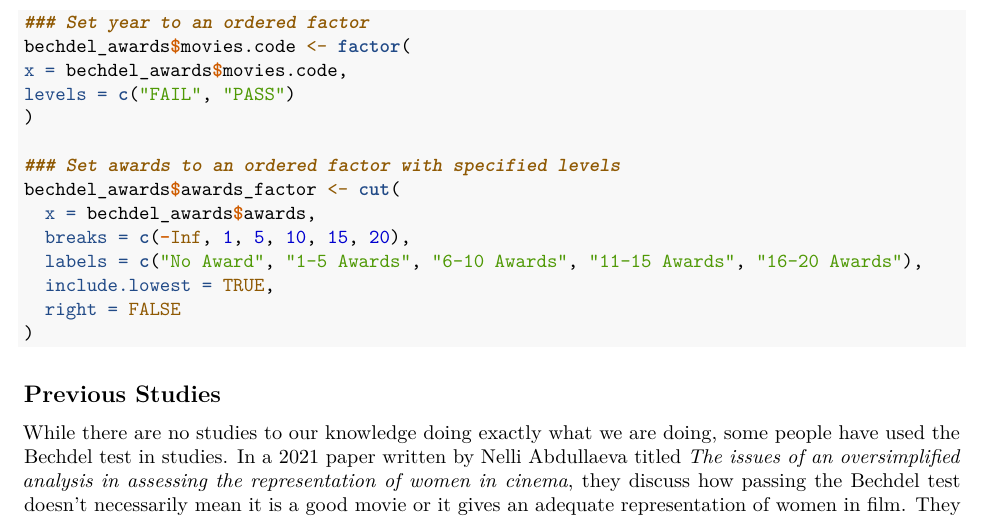
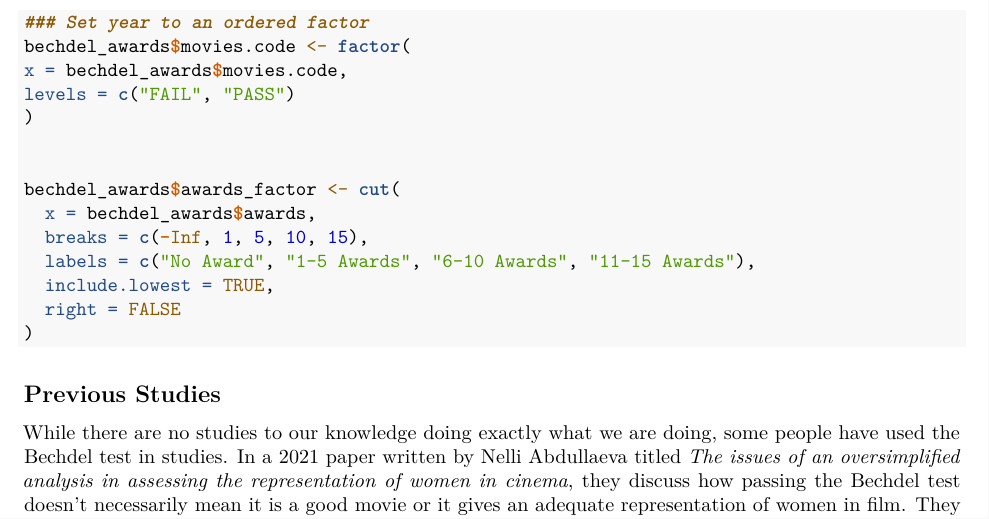
Before and after one commit to Ola-renee/STAT461, an R Markdown document (STAT 461 Final.Rmd): part of page 2 of 4, cut so that both start at the same text. Rendered offline with R 4.5, knitr and Pandoc, then LaTeX, with nearby package versions; some code elsewhere in the file could not run offline; common packages that the code uses without loading them are loaded.

Commit message:
Update STAT 461 Final.Rmd

```diff
--- a/STAT 461 Final.Rmd
+++ b/STAT 461 Final.Rmd
@@ -100,11 +100,11 @@ x = bechdel_awards$movies.code,
 levels = c("FAIL", "PASS")
 )
 
-### Set awards to an ordered factor with specified levels
+
 bechdel_awards$awards_factor <- cut(
   x = bechdel_awards$awards,
-  breaks = c(-Inf, 1, 5, 10, 15, 20),
-  labels = c("No Award", "1-5 Awards", "6-10 Awards", "11-15 Awards", "16-20 Awards"),
+  breaks = c(-Inf, 1, 5, 10, 15),
+  labels = c("No Award", "1-5 Awards", "6-10 Awards", "11-15 Awards"),
   include.lowest = TRUE,
   right = FALSE
 )
```
